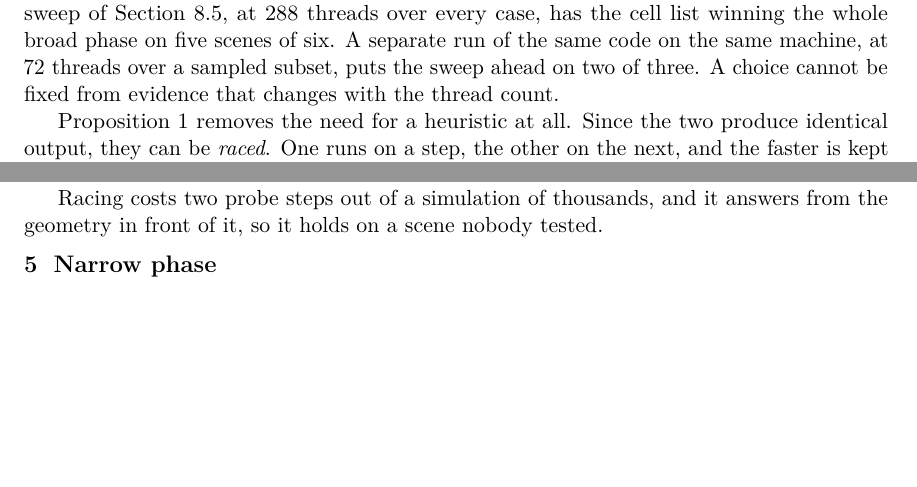
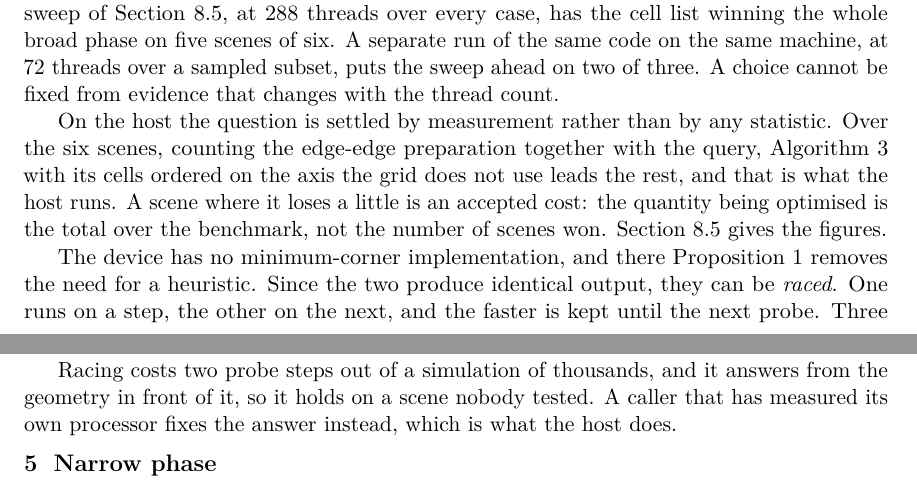
Before and after one commit to zulianp/sccd, a LaTeX paper (wip/paper/main.tex, which reads wip/paper/sections/broadphase.tex): two parts of pages 14 and 15 of 54, joined at a grey line, cut so that both start at the same text, the shorter picture padded with empty space. Compiled offline with pdfLaTeX.

Commit message:
Run cell2dminsort by default on the host
The six-scene measurement, with the edge-edge preparation counted alongside the
query, puts the minimum-corner walk with sorted cells ahead of the rest, so Auto
now resolves to it on the host and probes nothing. The device keeps the race
between the sweep and the cell list, having no minimum-corner implementation to
choose between.

BroadPhaseAutoTuner::set_default is how a caller fixes the answer for its own
processor; SCCD_BROADPHASE still names any of the five and overrides both.

The strategy header, docs/ENVIRONMENT.md and the paper's "which one to run" all
described the race as the shipped behaviour and now describe what runs.

Co-Authored-By: Claude Opus 5 (1M context) <noreply@anthropic.com>

```diff
--- a/wip/paper/sections/broadphase.tex
+++ b/wip/paper/sections/broadphase.tex
@@ -464,7 +464,16 @@ separate run of the same code on the same machine, at $72$ threads over a
 sampled subset, puts the sweep ahead on two of three. A choice cannot be fixed
 from evidence that changes with the thread count.
 
-\Cref{prop:agree} removes the need for a heuristic at all. Since the two
+On the host the question is settled by measurement rather than by any statistic.
+Over the six scenes, counting the edge-edge preparation together with the query,
+\cref{alg:cellmin} with its cells ordered on the axis the grid does not use
+leads the rest, and that is what the host runs. A scene where it loses a little
+is an accepted cost: the quantity being optimised is the total over the
+benchmark, not the number of scenes won. \Cref{sec:results:bp} gives the
+figures.
+
+The device has no minimum-corner implementation, and there \cref{prop:agree}
+removes the need for a heuristic. Since the two
 produce identical output, they can be \emph{raced}. One runs on a step, the other on the next, and the faster is
 kept until the next probe. Three details make the race fair and cheap. Each
 strategy runs once unmeasured first, because a strategy's first execution pays
@@ -478,4 +487,6 @@ and ends crumpled is not one workload and a verdict from frame one should not
 bind frame ten thousand.
 
 Racing costs two probe steps out of a simulation of thousands, and it answers
-from the geometry in front of it, so it holds on a scene nobody tested.
+from the geometry in front of it, so it holds on a scene nobody tested. A caller
+that has measured its own processor fixes the answer instead, which is what the
+host does.
```
Also changed, not shown: docs/ENVIRONMENT.md (+1 -1 lines), 2 other files.
